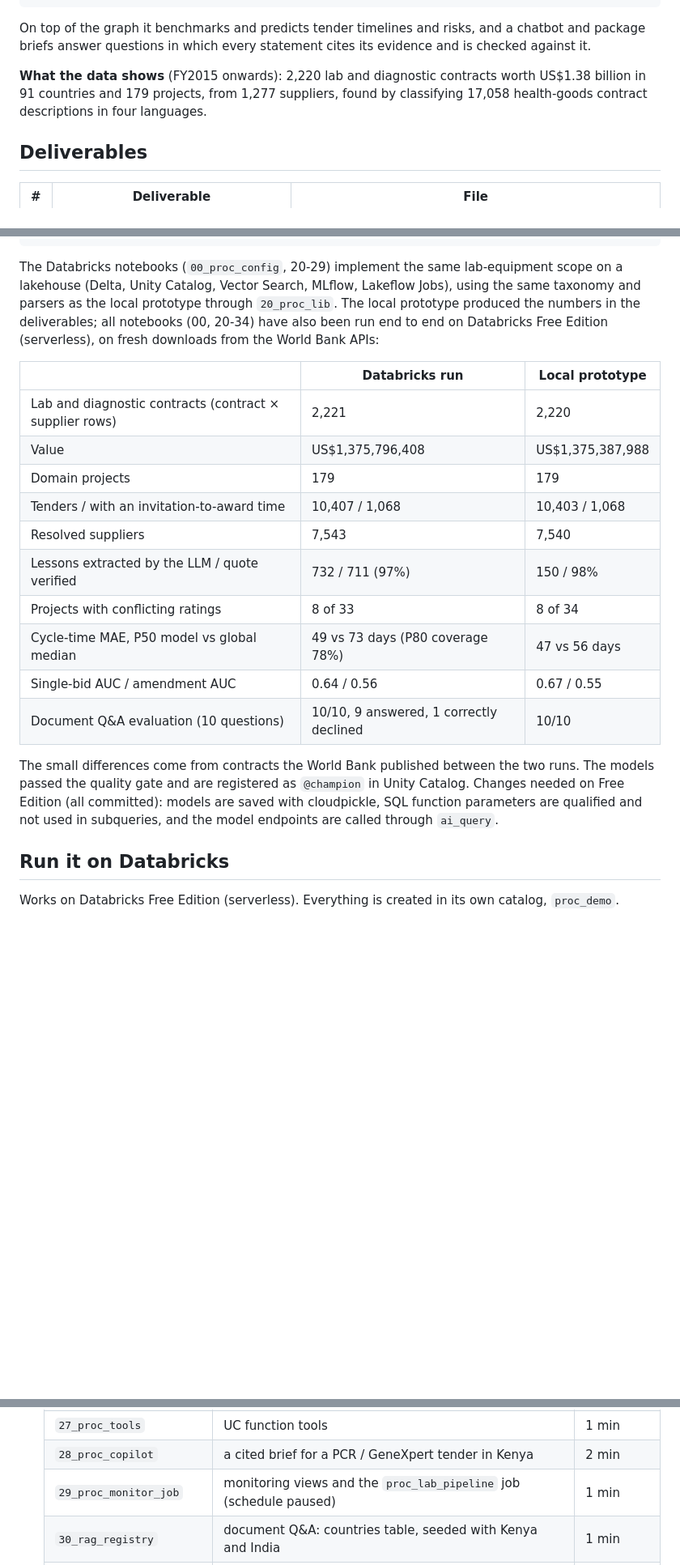
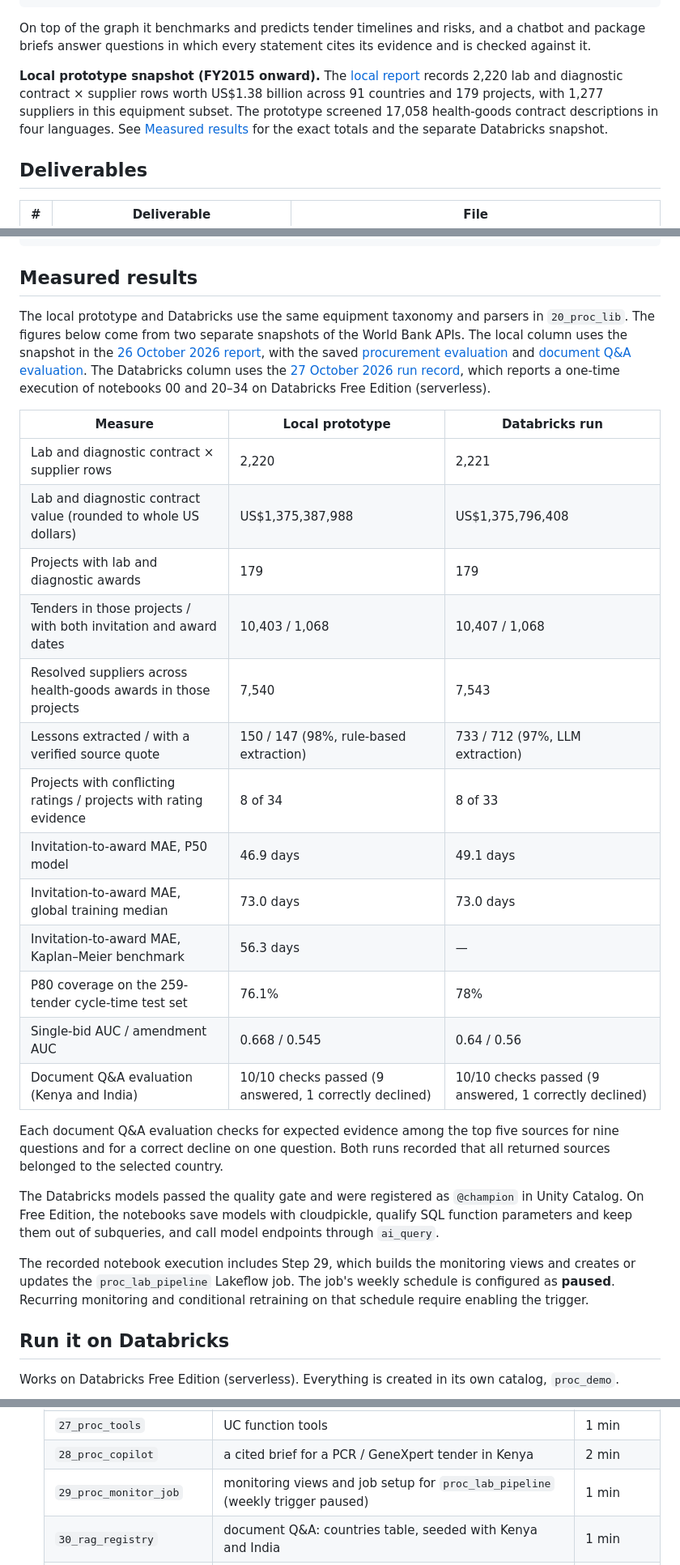
Before and after one commit to dmlaishu/procurement-intelligence, a Markdown page: README.md, 3 parts joined by grey strips. Shown at 81% size. Rendered like a GitHub page; blank space fills up the shorter version.

Commit message:
Reconcile local and Databricks README results

````diff
--- a/README.md
+++ b/README.md
@@ -15,8 +15,10 @@ Region → Country → Project → Tender → Contract → Supplier → Equipmen
 On top of the graph it benchmarks and predicts tender timelines and risks, and a chatbot and package briefs answer
 questions in which every statement cites its evidence and is checked against it.
 
-**What the data shows** (FY2015 onwards): 2,220 lab and diagnostic contracts worth US$1.38 billion in 91 countries and
-179 projects, from 1,277 suppliers, found by classifying 17,058 health-goods contract descriptions in four languages.
+**Local prototype snapshot (FY2015 onward).** The [local report](deliverables/04_REPORT.md) records 2,220 lab and diagnostic
+contract × supplier rows worth US$1.38 billion across 91 countries and 179 projects, with 1,277 suppliers in this
+equipment subset. The prototype screened 17,058 health-goods contract descriptions in four languages. See
+[Measured results](#measured-results) for the exact totals and the separate Databricks snapshot.
 
 ## Deliverables
 
@@ -142,28 +144,42 @@ src/                               document builders, chatbot web page (src/web_
 deliverables/                      the four deliverables, the chatbot website and its source data
 ```
 
-The Databricks notebooks (`00_proc_config`, 20-29) implement the same lab-equipment scope on a lakehouse (Delta, Unity
-Catalog, Vector Search, MLflow, Lakeflow Jobs), using the same taxonomy and parsers as the local prototype through
-`20_proc_lib`. The local prototype produced the numbers in the deliverables; all notebooks (00, 20-34) have also been
-run end to end on Databricks Free Edition (serverless), on fresh downloads from the World Bank APIs:
+## Measured results
 
-| | Databricks run | Local prototype |
+The local prototype and Databricks use the same equipment taxonomy and parsers in `20_proc_lib`. The figures below
+come from two separate snapshots of the World Bank APIs. The local column uses the snapshot in the
+[26 October 2026 report](deliverables/04_REPORT.md), with the saved
+[procurement evaluation](procurement_demo/output/health_lab/eval_results.json) and
+[document Q&A evaluation](procurement_rag/eval_results.json). The Databricks column uses the
+[27 October 2026 run record](procurement_rag/databricks_run.json), which reports a one-time execution of notebooks
+00 and 20–34 on Databricks Free Edition (serverless).
+
+| Measure | Local prototype | Databricks run |
 |---|---|---|
-| Lab and diagnostic contracts (contract × supplier rows) | 2,221 | 2,220 |
-| Value | US$1,375,796,408 | US$1,375,387,988 |
-| Domain projects | 179 | 179 |
-| Tenders / with an invitation-to-award time | 10,407 / 1,068 | 10,403 / 1,068 |
-| Resolved suppliers | 7,543 | 7,540 |
-| Lessons extracted by the LLM / quote verified | 732 / 711 (97%) | 150 / 98% |
-| Projects with conflicting ratings | 8 of 33 | 8 of 34 |
-| Cycle-time MAE, P50 model vs global median | 49 vs 73 days (P80 coverage 78%) | 47 vs 56 days |
-| Single-bid AUC / amendment AUC | 0.64 / 0.56 | 0.67 / 0.55 |
-| Document Q&A evaluation (10 questions) | 10/10, 9 answered, 1 correctly declined | 10/10 |
+| Lab and diagnostic contract × supplier rows | 2,220 | 2,221 |
+| Lab and diagnostic contract value (rounded to whole US dollars) | US$1,375,387,988 | US$1,375,796,408 |
+| Projects with lab and diagnostic awards | 179 | 179 |
+| Tenders in those projects / with both invitation and award dates | 10,403 / 1,068 | 10,407 / 1,068 |
+| Resolved suppliers across health-goods awards in those projects | 7,540 | 7,543 |
+| Lessons extracted / with a verified source quote | 150 / 147 (98%, rule-based extraction) | 733 / 712 (97%, LLM extraction) |
+| Projects with conflicting ratings / projects with rating evidence | 8 of 34 | 8 of 33 |
+| Invitation-to-award MAE, P50 model | 46.9 days | 49.1 days |
+| Invitation-to-award MAE, global training median | 73.0 days | 73.0 days |
+| Invitation-to-award MAE, Kaplan–Meier benchmark | 56.3 days | — |
+| P80 coverage on the 259-tender cycle-time test set | 76.1% | 78% |
+| Single-bid AUC / amendment AUC | 0.668 / 0.545 | 0.64 / 0.56 |
+| Document Q&A evaluation (Kenya and India) | 10/10 checks passed (9 answered, 1 correctly declined) | 10/10 checks passed (9 answered, 1 correctly declined) |
 
-The small differences come from contracts the World Bank published between the two runs. The models passed the quality
-gate and are registered as `@champion` in Unity Catalog. Changes needed on Free Edition (all committed): models are
-saved with cloudpickle, SQL function parameters are qualified and not used in subqueries, and the model endpoints are
-called through `ai_query`.
+Each document Q&A evaluation checks for expected evidence among the top five sources for nine questions and for a
+correct decline on one question. Both runs recorded that all returned sources belonged to the selected country.
+
+The Databricks models passed the quality gate and were registered as `@champion` in Unity Catalog. On Free Edition,
+the notebooks save models with cloudpickle, qualify SQL function parameters and keep them out of subqueries, and call
+model endpoints through `ai_query`.
+
+The recorded notebook execution includes Step 29, which builds the monitoring views and creates or updates the
+`proc_lab_pipeline` Lakeflow job. The job's weekly schedule is configured as **paused**. Recurring monitoring and
+conditional retraining on that schedule require enabling the trigger.
 
 ## Run it on Databricks
 
@@ -184,7 +200,7 @@ Works on Databricks Free Edition (serverless). Everything is created in its own
    | `26_proc_risk_models` | benchmarks and models in MLflow / Unity Catalog | 5 min |
    | `27_proc_tools` | UC function tools | 1 min |
    | `28_proc_copilot` | a cited brief for a PCR / GeneXpert tender in Kenya | 2 min |
-   | `29_proc_monitor_job` | monitoring views and the `proc_lab_pipeline` job (schedule paused) | 1 min |
+   | `29_proc_monitor_job` | monitoring views and job setup for `proc_lab_pipeline` (weekly trigger paused) | 1 min |
    | `30_rag_registry` | document Q&A: countries table, seeded with Kenya and India | 1 min |
    | `31_rag_fetch` | about 85 PDFs for Kenya and India into the `rag_docs` volume | 5-10 min |
    | `32_rag_process` | page text and tagged passages (`gold.rag_chunks`) | 5 min |
````
